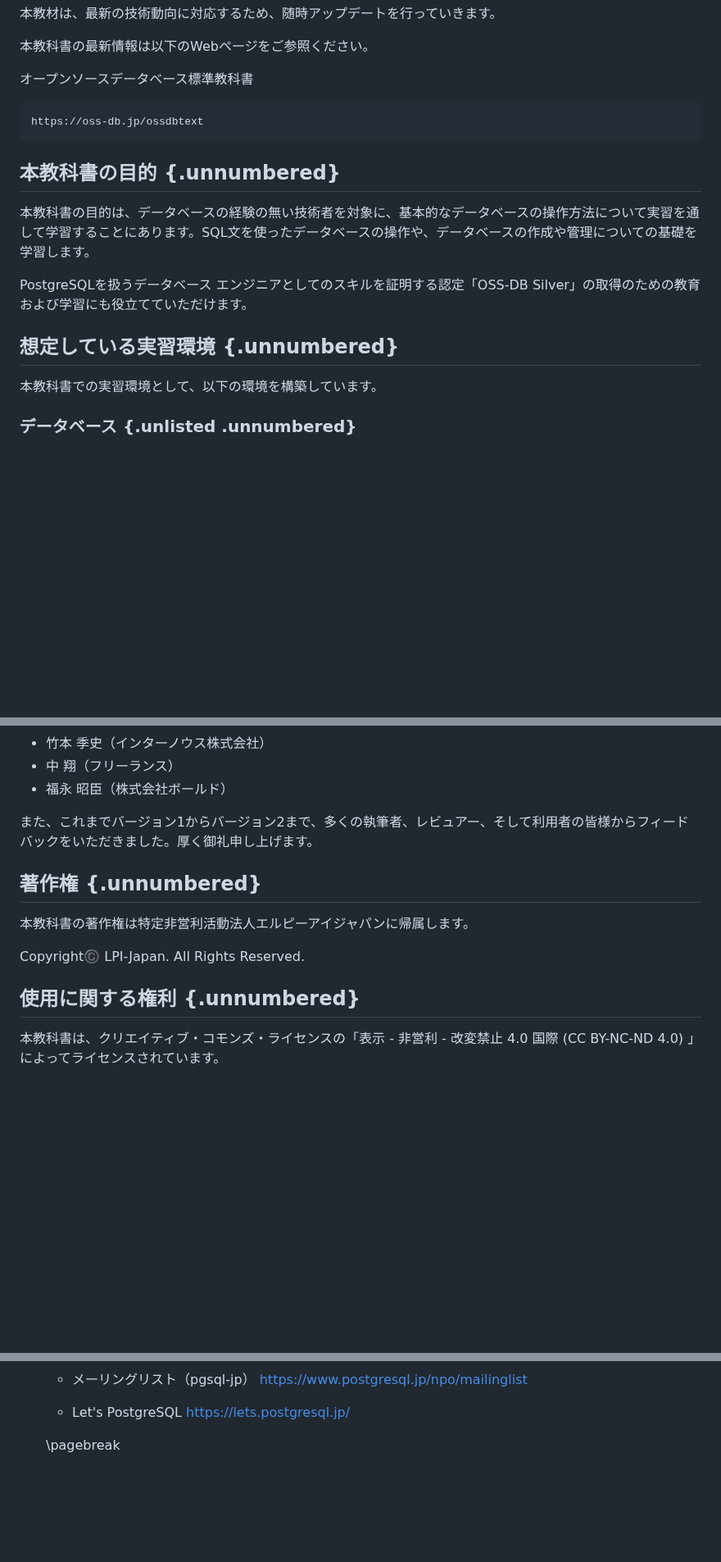
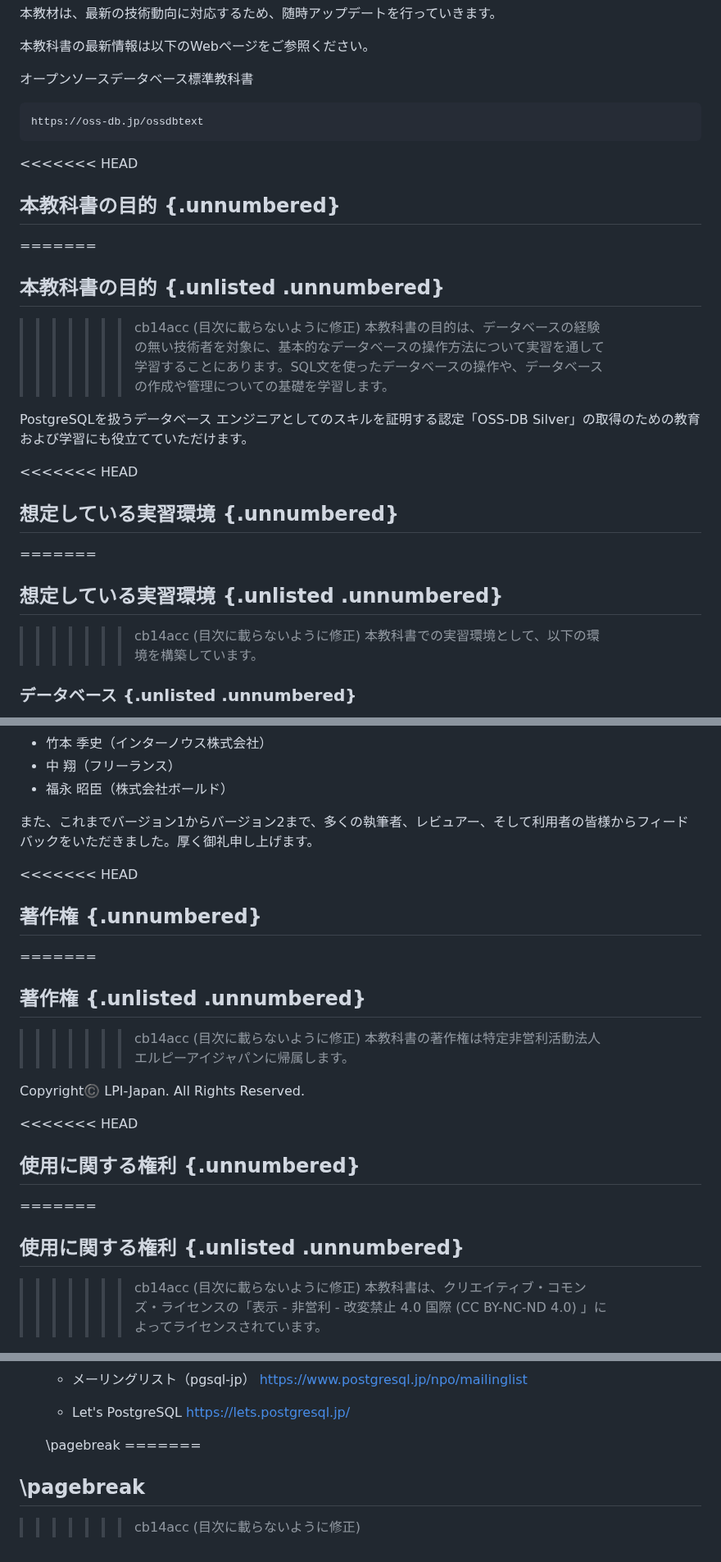
Before and after one commit to lpi-japan/ossdb-text, a Markdown page: Chapter0.md, 3 parts joined by grey strips. Shown at 82% size. Drawn GitHub-style; blank space fills up the shorter version.

````diff
--- a/Chapter0.md
+++ b/Chapter0.md
@@ -23,12 +28,20 @@
 https://oss-db.jp/ossdbtext
 ```
 
+<<<<<<< HEAD
 ## 本教科書の目的 {.unnumbered}
+=======
+## 本教科書の目的 {.unlisted .unnumbered}
+>>>>>>> cb14acc (目次に載らないように修正)
 本教科書の目的は、データベースの経験の無い技術者を対象に、基本的なデータベースの操作方法について実習を通して学習することにあります。SQL文を使ったデータベースの操作や、データベースの作成や管理についての基礎を学習します。
 
 PostgreSQLを扱うデータベース エンジニアとしてのスキルを証明する認定「OSS-DB Silver」の取得のための教育および学習にも役立てていただけます。
 
+<<<<<<< HEAD
 ## 想定している実習環境 {.unnumbered}
+=======
+## 想定している実習環境 {.unlisted .unnumbered}
+>>>>>>> cb14acc (目次に載らないように修正)
 本教科書での実習環境として、以下の環境を構築しています。
 
 ### データベース {.unlisted .unnumbered}
@@ -128,12 +145,20 @@ SQL文などはコピー＆ペーストでそのまま使えるようにして
 
 また、これまでバージョン1からバージョン2まで、多くの執筆者、レビュアー、そして利用者の皆様からフィードバックをいただきました。厚く御礼申し上げます。
 
+<<<<<<< HEAD
 ## 著作権 {.unnumbered}
+=======
+## 著作権 {.unlisted .unnumbered}
+>>>>>>> cb14acc (目次に載らないように修正)
 本教科書の著作権は特定非営利活動法人エルピーアイジャパンに帰属します。
 
 Copyright©️ LPI-Japan. All Rights Reserved.
 
+<<<<<<< HEAD
 ## 使用に関する権利 {.unnumbered}
+=======
+## 使用に関する権利 {.unlisted .unnumbered}
+>>>>>>> cb14acc (目次に載らないように修正)
 本教科書は、クリエイティブ・コモンズ・ライセンスの「表示 - 非営利 - 改変禁止 4.0 国際 (CC BY-NC-ND 4.0) 」によってライセンスされています。
 
 ![CC BY-NC-ND 4.0](Pict/by-nc-nd.png){width=200px}
@@ -433,3 +479,8 @@ include-before: |
   [https://lets.postgresql.jp/](https://lets.postgresql.jp/)
 
   \pagebreak
+=======
+
+\pagebreak
+---
+>>>>>>> cb14acc (目次に載らないように修正)
````
Also changed, not shown: other parts of Chapter0.md (+31 -1 lines).
